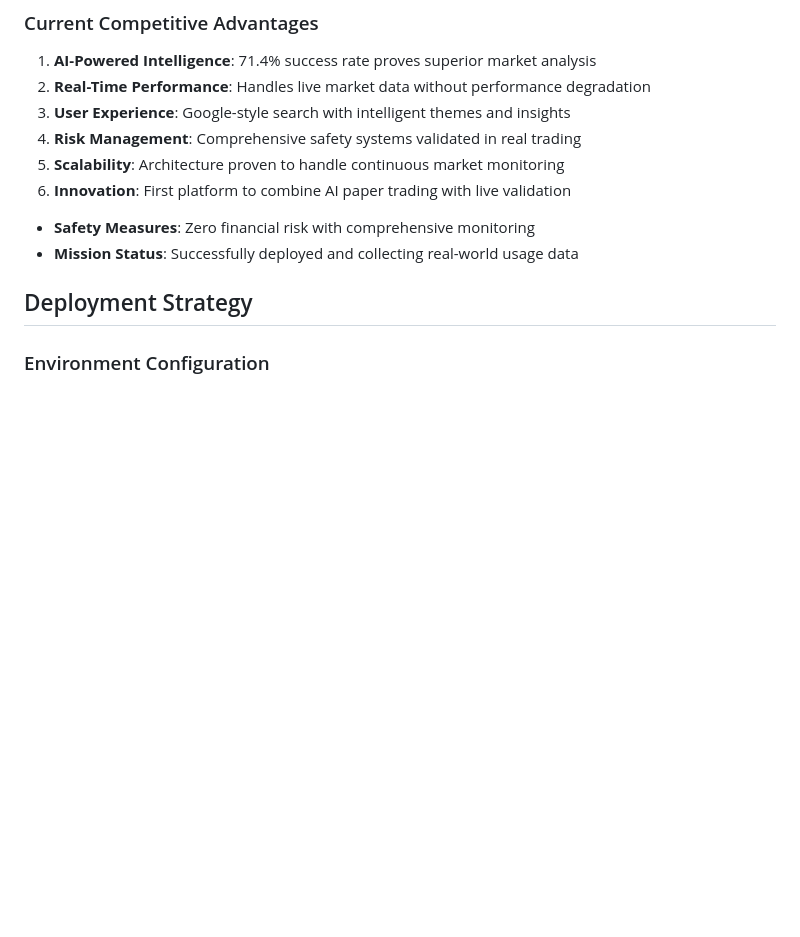
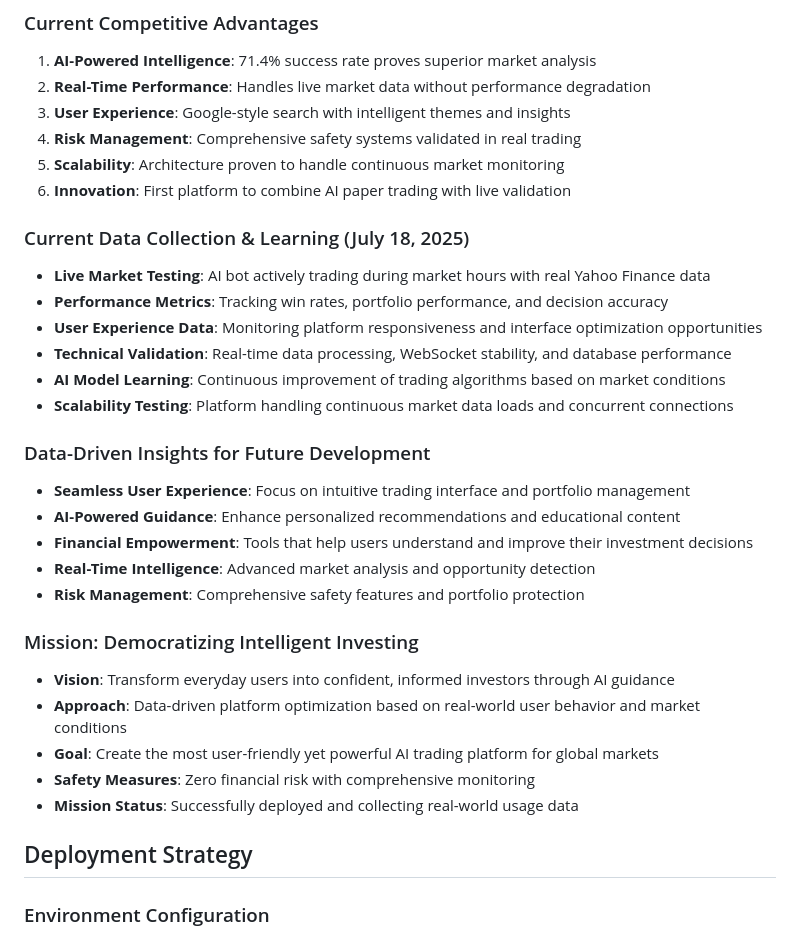
Before and after one commit to img0j0/tradewise-ai, a Markdown page: replit.md, the part around the change. Drawn GitHub-style; blank space fills up the shorter version.

Commit message:
Describe how the platform is being tested in live markets
Add information about live market testing, data insights, and future goals.

Replit-Commit-Author: Agent
Replit-Commit-Session-Id: 9d1698b6-814d-4dbe-99a8-9c9f61e251a8
Replit-Commit-Screenshot-Url: https://storage.googleapis.com/screenshot-production-us-central1/faac9d14-f6e8-472b-b68f-2222f8439d93/9d1698b6-814d-4dbe-99a8-9c9f61e251a8/nKl6xpC

```diff
--- a/replit.md
+++ b/replit.md
@@ -632,6 +632,26 @@ Focus: Real-world validation and industry-disrupting innovation
 4. **Risk Management**: Comprehensive safety systems validated in real trading
 5. **Scalability**: Architecture proven to handle continuous market monitoring
 6. **Innovation**: First platform to combine AI paper trading with live validation
+
+### Current Data Collection & Learning (July 18, 2025)
+- **Live Market Testing**: AI bot actively trading during market hours with real Yahoo Finance data
+- **Performance Metrics**: Tracking win rates, portfolio performance, and decision accuracy
+- **User Experience Data**: Monitoring platform responsiveness and interface optimization opportunities
+- **Technical Validation**: Real-time data processing, WebSocket stability, and database performance
+- **AI Model Learning**: Continuous improvement of trading algorithms based on market conditions
+- **Scalability Testing**: Platform handling continuous market data loads and concurrent connections
+
+### Data-Driven Insights for Future Development
+- **Seamless User Experience**: Focus on intuitive trading interface and portfolio management
+- **AI-Powered Guidance**: Enhance personalized recommendations and educational content
+- **Financial Empowerment**: Tools that help users understand and improve their investment decisions
+- **Real-Time Intelligence**: Advanced market analysis and opportunity detection
+- **Risk Management**: Comprehensive safety features and portfolio protection
+
+### Mission: Democratizing Intelligent Investing
+- **Vision**: Transform everyday users into confident, informed investors through AI guidance
+- **Approach**: Data-driven platform optimization based on real-world user behavior and market conditions
+- **Goal**: Create the most user-friendly yet powerful AI trading platform for global markets
 - **Safety Measures**: Zero financial risk with comprehensive monitoring
 - **Mission Status**: Successfully deployed and collecting real-world usage data
 
```
